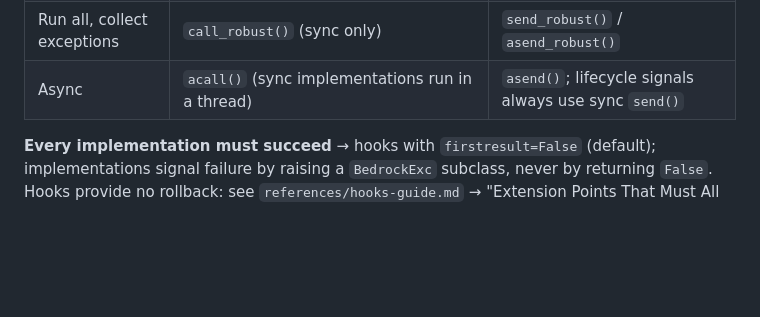
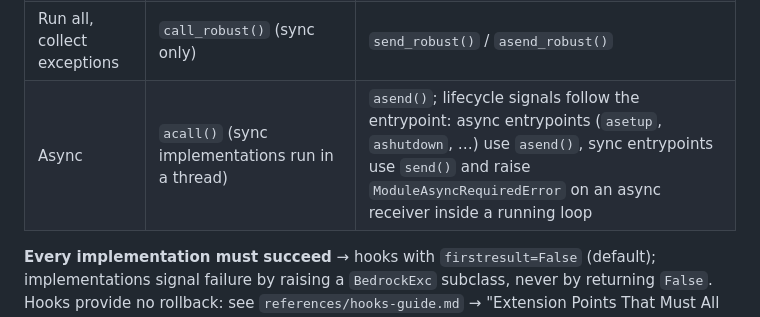
Before and after one commit to maacck/bedrock-py, a Markdown page: skills/bedrock/SKILL.md, the part around the change. GitHub-like rendering; blank space fills up the shorter version.

Commit message:
docs(skills): describe lifecycle signal dispatch per entrypoint family
Lifecycle signals use asend() from async entrypoints and send() from sync ones; the skill still claimed they always use sync send().

```diff
--- a/skills/bedrock/SKILL.md
+++ b/skills/bedrock/SKILL.md
@@ -444,7 +444,7 @@ Failure and execution semantics often decide between hooks and signals:
 | Order | Priority (lower runs first) | Unspecified |
 | On first exception | `call()` / `acall()` raise it; later implementations do not run; earlier side effects stay | `send()` / `asend()` raise it; remaining receivers do not run |
 | Run all, collect exceptions | `call_robust()` (sync only) | `send_robust()` / `asend_robust()` |
-| Async | `acall()` (sync implementations run in a thread) | `asend()`; lifecycle signals always use sync `send()` |
+| Async | `acall()` (sync implementations run in a thread) | `asend()`; lifecycle signals follow the entrypoint: async entrypoints (`asetup`, `ashutdown`, …) use `asend()`, sync entrypoints use `send()` and raise `ModuleAsyncRequiredError` on an async receiver inside a running loop |
 
 **Every implementation must succeed** → hooks with `firstresult=False` (default); implementations signal failure by raising a `BedrockExc` subclass, never by returning `False`. Hooks provide no rollback: see `references/hooks-guide.md` → "Extension Points That Must All Succeed" for fail-fast with DB rollback, collect-all reporting, and external side effects.
 
```
Also changed, not shown: 1 other file.
